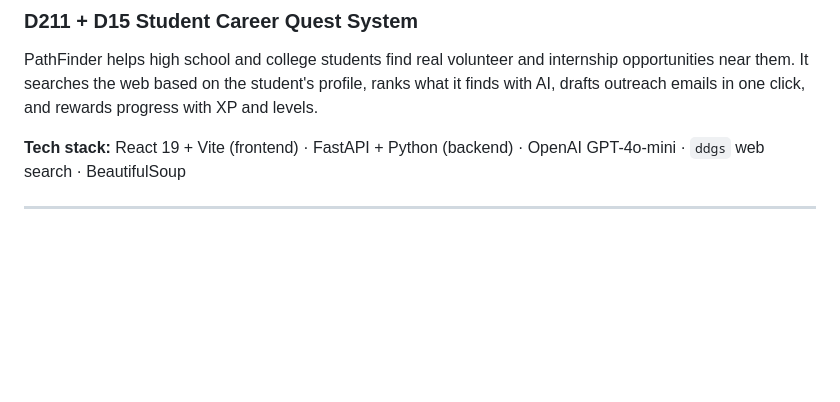
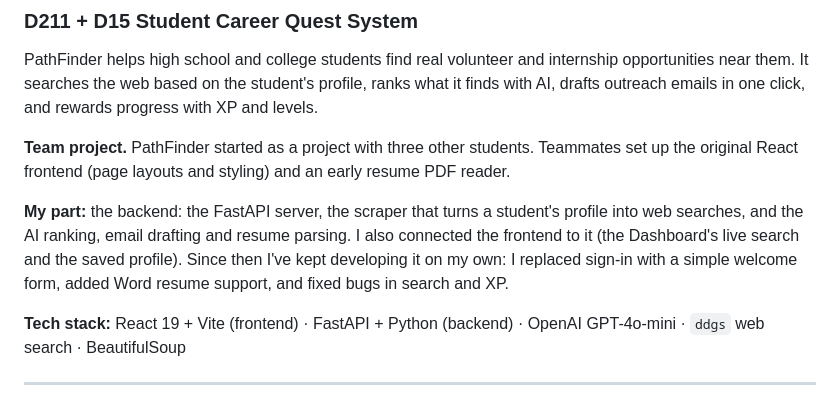
Before and after one commit to Khanorama/projects, a Markdown page: PathFinder/README.md, the part around the change. Drawn GitHub-style; blank space fills up the shorter version.

Commit message:
Credit PathFinder as a team project and describe my part

```diff
--- a/PathFinder/README.md
+++ b/PathFinder/README.md
@@ -5,6 +5,16 @@ PathFinder helps high school and college students find real volunteer and
 internship opportunities near them. It searches the web based on the student's
 profile, ranks what it finds with AI, drafts outreach emails in one click, and
 rewards progress with XP and levels.
+
+**Team project.** PathFinder started as a project with three other students.
+Teammates set up the original React frontend (page layouts and styling) and an
+early resume PDF reader.
+
+**My part:** the backend: the FastAPI server, the scraper that turns a student's
+profile into web searches, and the AI ranking, email drafting and resume parsing.
+I also connected the frontend to it (the Dashboard's live search and the saved
+profile). Since then I've kept developing it on my own: I replaced sign-in with a
+simple welcome form, added Word resume support, and fixed bugs in search and XP.
 
 **Tech stack:** React 19 + Vite (frontend) · FastAPI + Python (backend) ·
 OpenAI GPT-4o-mini · `ddgs` web search · BeautifulSoup
```
Also changed, not shown: 1 other file.
